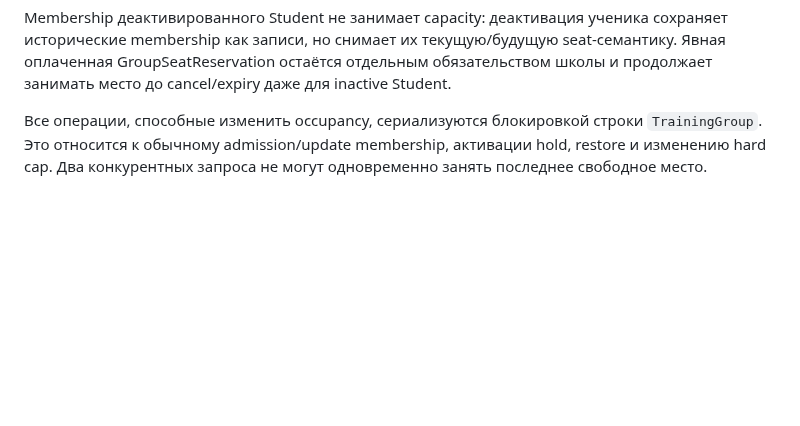
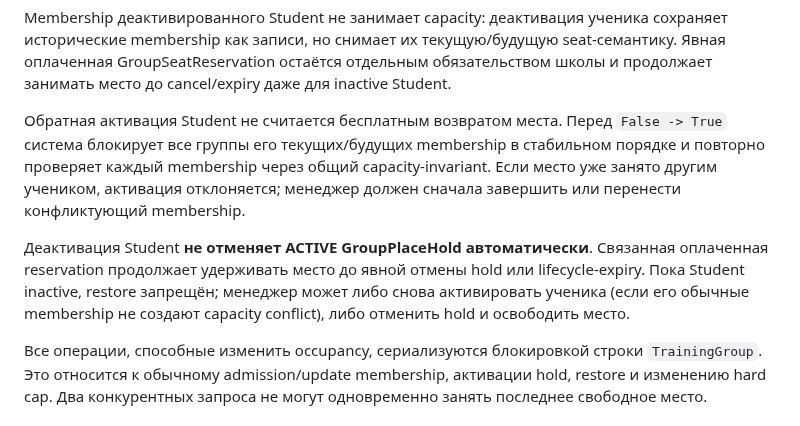
Before and after one commit to undel-gh/Ice-school-schedule, a Markdown page: docs/Абонементы — расчётные периоды, заморозка и web-операции.md, the part around the change. Drawn GitHub-style; blank space fills up the shorter version.

Commit message:
Document student reactivation and inactive hold semantics

```diff
--- a/docs/Абонементы — расчётные периоды, заморозка и web-операции.md
+++ b/docs/Абонементы — расчётные периоды, заморозка и web-операции.md
@@ -317,6 +317,19 @@ Membership деактивированного Student не занимает capa
 seat-семантику. Явная оплаченная GroupSeatReservation остаётся отдельным
 обязательством школы и продолжает занимать место до cancel/expiry даже для
 inactive Student.
+
+Обратная активация Student не считается бесплатным возвратом места. Перед
+`False -> True` система блокирует все группы его текущих/будущих membership в
+стабильном порядке и повторно проверяет каждый membership через общий
+capacity-invariant. Если место уже занято другим учеником, активация
+отклоняется; менеджер должен сначала завершить или перенести конфликтующий
+membership.
+
+Деактивация Student **не отменяет ACTIVE GroupPlaceHold автоматически**.
+Связанная оплаченная reservation продолжает удерживать место до явной отмены
+hold или lifecycle-expiry. Пока Student inactive, restore запрещён; менеджер
+может либо снова активировать ученика (если его обычные membership не создают
+capacity conflict), либо отменить hold и освободить место.
 
 Все операции, способные изменить occupancy, сериализуются блокировкой строки
 `TrainingGroup`. Это относится к обычному admission/update membership,
```
